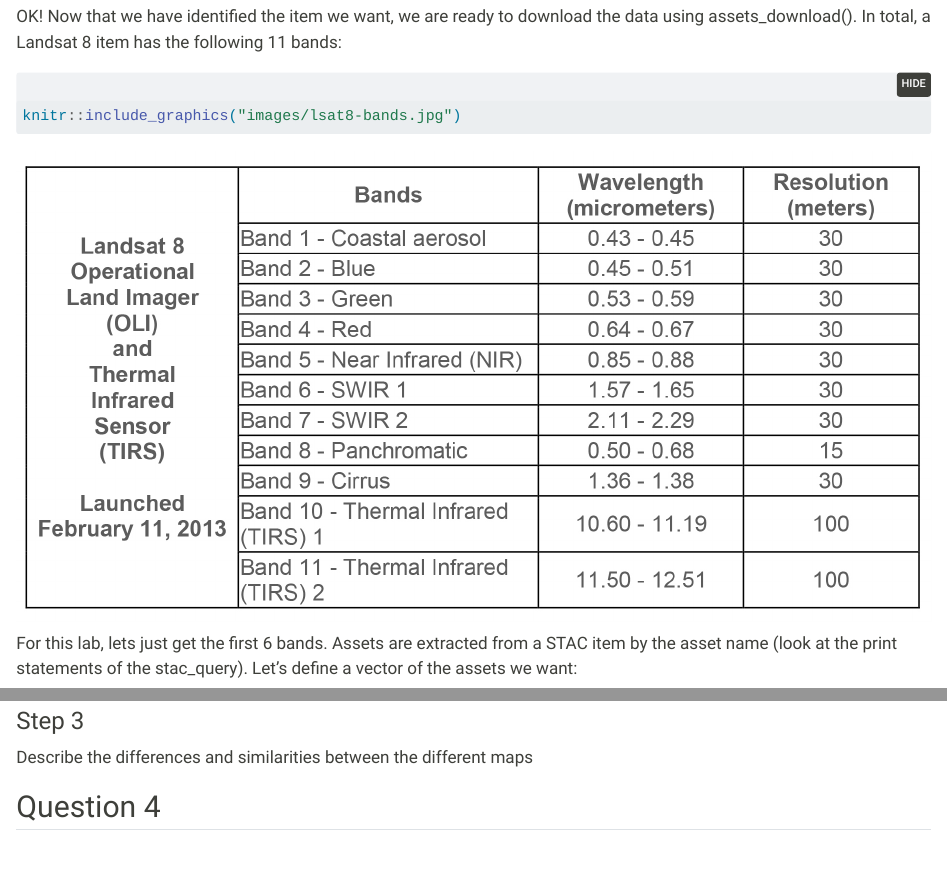
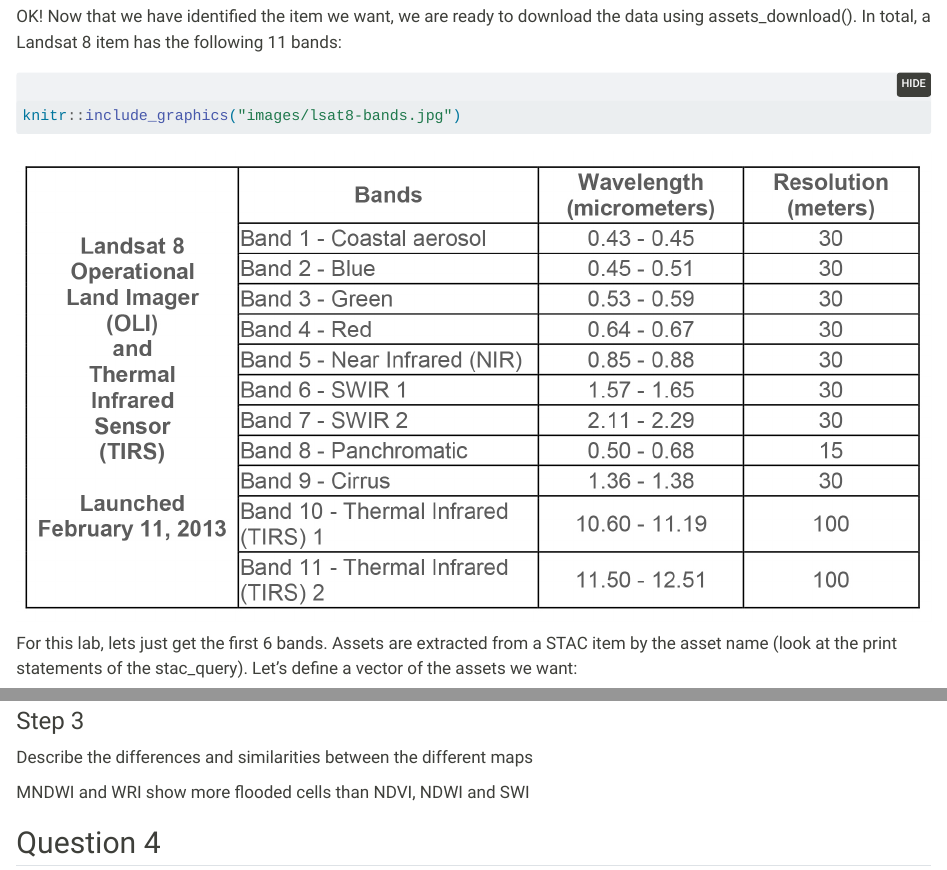
Before and after one commit to cmhoskins/csu_523c, a Quarto document (lab-04.qmd): the page in a window 1100 px wide, from 3660 px down, and a second part further down, joined at a grey line. Rendered offline with R 4.5, knitr and Pandoc in place of Quarto, with nearby package versions; folded parts are opened; some code elsewhere in the file could not run offline.

Commit message:
lab 4 commit

````diff
--- a/_quarto.yml
+++ b/_quarto.yml
@@ -8,10 +8,6 @@
     left:
       - href: index.qmd
         text: Home
-      - lab-01.qmd
-      - lab-02.qmd
-      - lab-03.qmd
-      - lab-04.qmd
 
 format:
   html:
--- a/lab-04.qmd
+++ b/lab-04.qmd
@@ -332,7 +332,7 @@
 ```{r}
 binary_stack <- c(NDVI_t, NDWI_t, MNDWI_t, WRI_t, SWI_t)
 
-names(binary_stack) <- c("NDWI water threshold", "NDWI water threshold", "MNDWI water threshold", "WRI water threshold", "SWI water threshold")
+names(binary_stack) <- c("NDVI", "NDWI", "MNDWI", "WRI", "SWI")
 
 binary_stack <- app(binary_stack, fun = function(x) ifelse(is.na(x), 0, x))
 
@@ -342,6 +342,9 @@
 ### Step 3
 
 Describe the differences and similarities between the different maps
+
+MNDWI and WRI show more flooded cells than NDVI, NDWI and SWI
+
 
 ## Question 4
 
````
Also changed, not shown: docs/search.json, 2 other files.
